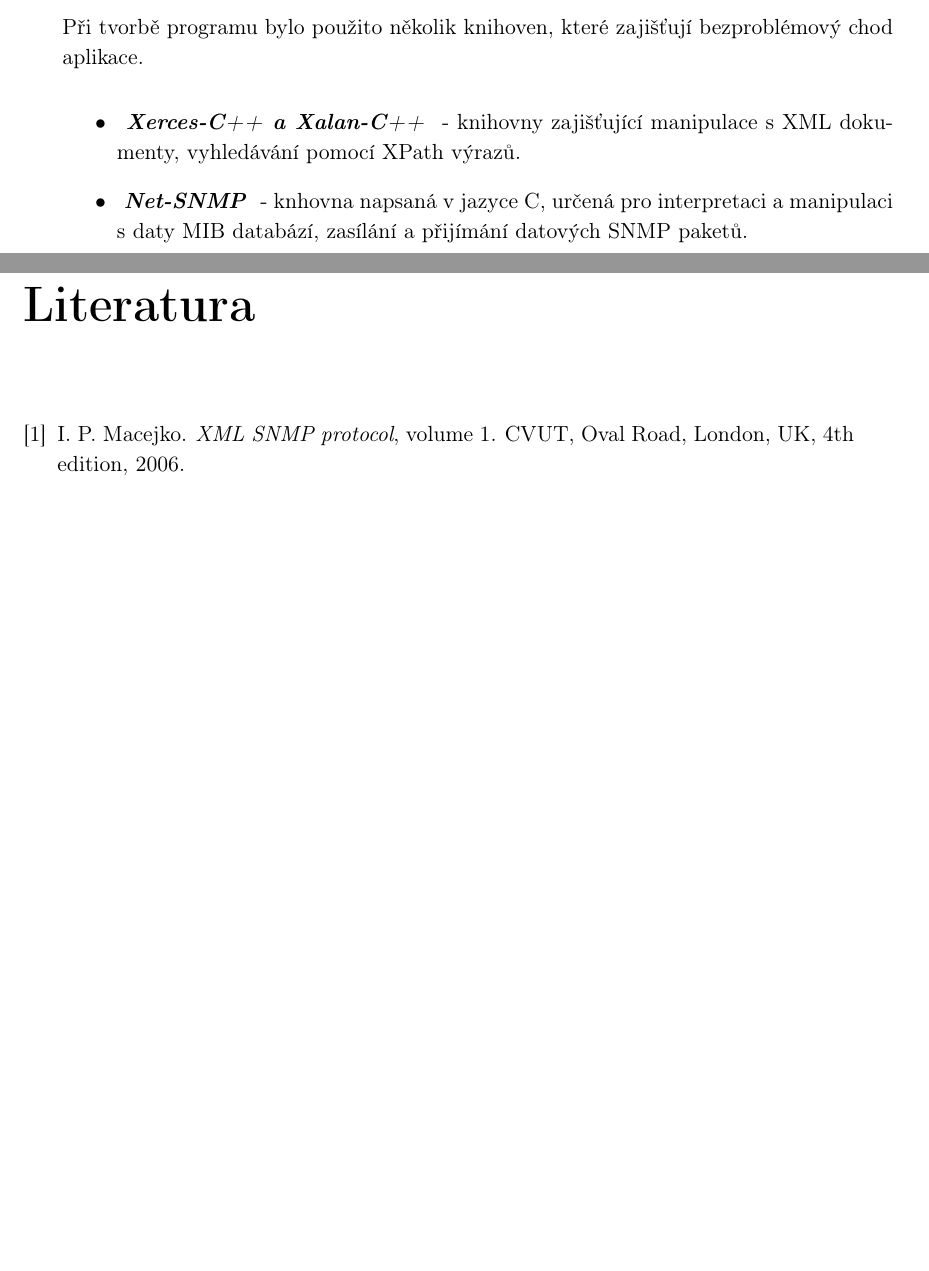
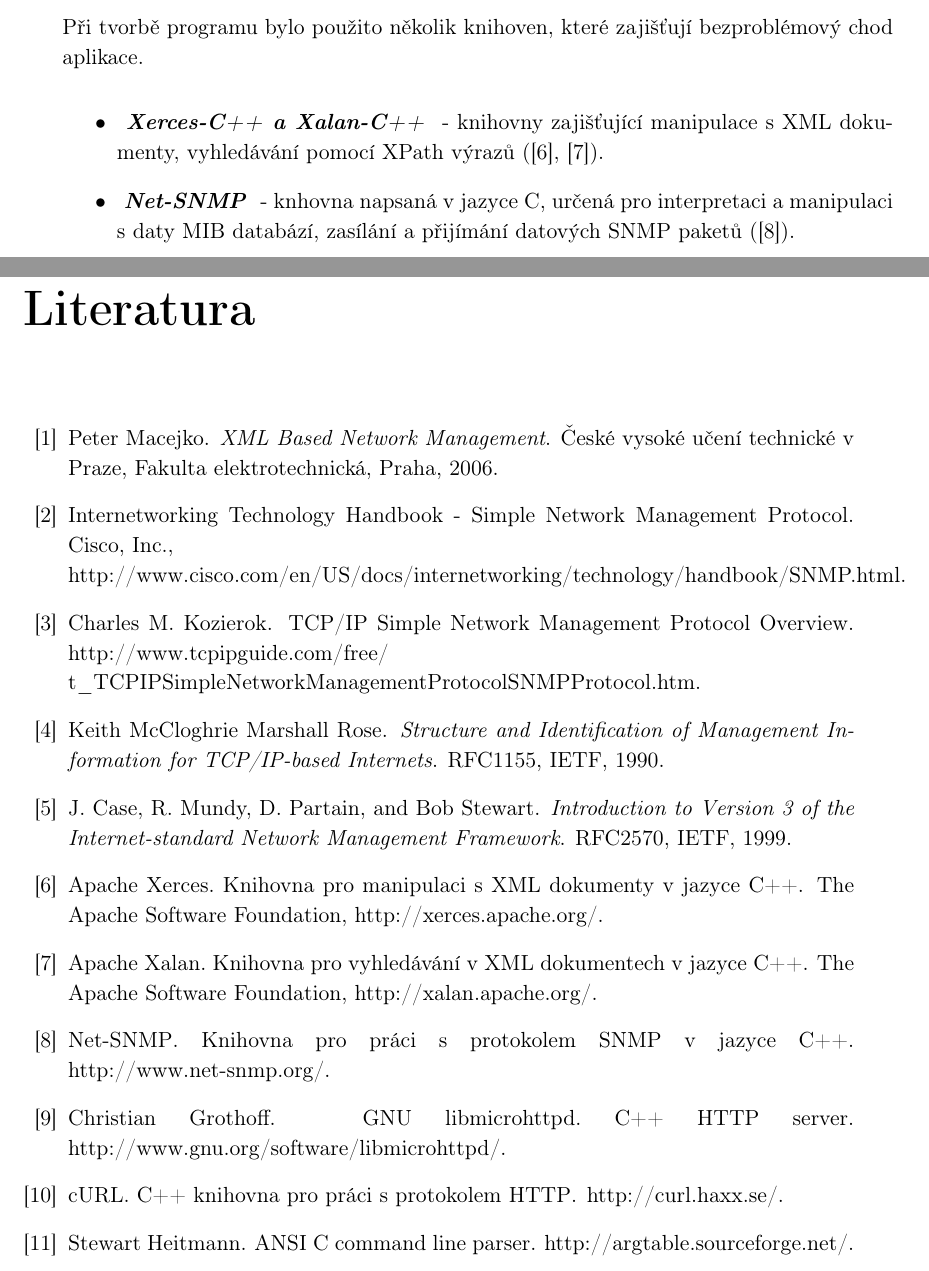
Before and after one commit to koressak/snmpgate, a LaTeX thesis (text/main.tex, which reads text/05_implementace.tex, text/reference.bib): two parts of pages 46 and 69 of 81, joined at a grey line, cut so that both start at the same text, the shorter picture padded with empty space. Compiled offline with pdfLaTeX.

Commit message:
Dodelana literatura a opraveny reference v textu.

```diff
--- a/text/05_implementace.tex
+++ b/text/05_implementace.tex
@@ -39,10 +39,9 @@ Vzájemné vztahy těchto tříd jsou vyjádřeny na obrázku \ref{obr_impl_vzta
 \section{Použité knihovny}
 Při tvorbě programu bylo použito několik knihoven, které zajišťují bezproblémový chod aplikace.
 
-%TODO: reference na jednotlive knihovny
 \begin{itemize}
-	\item \textbf{ \textit{Xerces-C++ a Xalan-C++} } - knihovny zajišťující manipulace s XML dokumenty, vyhledávání pomocí XPath výrazů.
+	\item \textbf{ \textit{Xerces-C++ a Xalan-C++} } - knihovny zajišťující manipulace s XML dokumenty, vyhledávání pomocí XPath výrazů (\cite{xerces}, \cite{xalan}).
 	\item \textbf{ \textit{Net-SNMP} } - knhovna napsaná v jazyce C, určená pro interpretaci a manipulaci s daty MIB databází, zasílání a
-	přijímání datových SNMP paketů.
-	\item \textbf{ \textit{libMicroHTTPD} } - volně dostupný HTTP server s podporou použití SSL protokolu při spojení.
+	přijímání datových SNMP paketů (\cite{net_snmp}).
+	\item \textbf{ \textit{libMicroHTTPD} } - volně dostupný HTTP server s podporou použití SSL protokolu při spojení (\cite{libmicrohttpd}).
 	\item \textbf{ \textit{libCUrl} } - volně dostupná knihovna určená pro klientskou stranu spojení. Podporuje mimo jiné protokoly HTTP, FTP a
--- a/text/reference.bib
+++ b/text/reference.bib
@@ -1,7 +0,0 @@
-@Book{macejko_dipl,
-  author =       {Ing. Peter Macejko},
-  title =        {XML SNMP protocol},
-  publisher =    {CVUT},
-  volume =       1,
-  address =      {Oval Road, London, UK},
-  edition =      {4th},
@@ -8,2 +5,4 @@
+  publisher =    {České vysoké učení technické v Praze, Fakulta elektrotechnická},
+  address =      {Praha},
   year =         2006,
 }
@@ -9,0 +14 @@
+	howpublished	=	"Cisco, Inc., \\ http://www.cisco.com/en/US/docs/internetworking/technology/handbook/SNMP.html",
@@ -9,0 +20,4 @@
+	howpublished	=	"http://www.tcpipguide.com/free/\\t\_TCPIPSimpleNetworkManagementProtocolSNMPProtocol.htm",
+}
+
+@book{rfc1155,
@@ -9,0 +27,4 @@
+	year		=	1990,
+}
+
+@book{rfc2570,
@@ -9,0 +34,38 @@
+	year		=	1999,
+}
+
+@misc{xerces,
+	author	=	"",
+	title	=	"Apache {X}erces. {K}nihovna pro manipulaci s {XML} dokumenty v jazyce {C}++",
+	howpublished	=	"The Apache Software Foundation, http://xerces.apache.org/",
+}
+
+@misc{xalan,
+	author	=	"",
+	title	=	"Apache {X}alan. {K}nihovna pro vyhledávání v {XML} dokumentech v jazyce {C}++",
+	howpublished	=	"The Apache Software Foundation, http://xalan.apache.org/",
+}
+
+@misc{net_snmp,
+	author	=	"",
+	title	=	"Net-{SNMP}. {K}nihovna pro práci s protokolem {SNMP} v jazyce {C}++",
+	howpublished	=	"http://www.net-snmp.org/",
+}
+
+@misc{libmicrohttpd,
+	author	=	"Christian Grothoff",
+	title	=	"{GNU} libmicrohttpd. {C}++ {HTTP} server",
+	howpublished	=	"http://www.gnu.org/software/libmicrohttpd/",
+}
+
+@misc{libcurl,
+	author	=	"",
+	title	=	"c{URL}. {C}++ knihovna pro práci s protokolem {HTTP}",
+	howpublished	=	"http://curl.haxx.se/",
+}
+
+@misc{argtable,
+	author	=	"Stewart Heitmann",
+	title	=	"{ANSI C} command line parser",
+	howpublished	=	"http://argtable.sourceforge.net/",
+}
```
Also changed, not shown: text/02_snmp.tex (+4 -4 lines), text/03_xml.tex (+0 -1 lines), text/main.tex (+2 -2 lines), text/main.bbl, text/main.pdf, text/05_implementace.tex (14 more changed lines), text/reference.bib (20 more changed lines), 5 other files.
